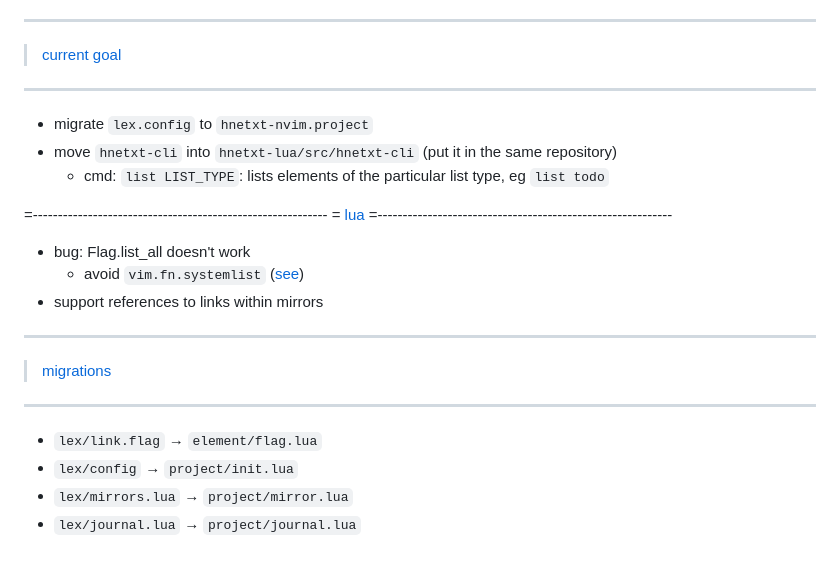
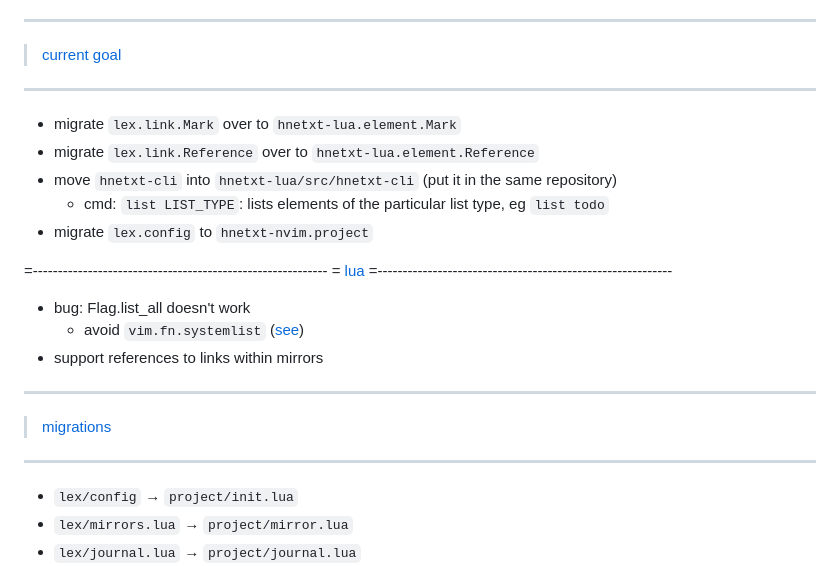
Before and after one commit to hneutr/dotfiles, a Markdown page: hnetxt/README.md, the part around the change. Drawn GitHub-style.

```diff
--- a/hnetxt/README.md
+++ b/hnetxt/README.md
@@ -15,9 +15,11 @@ See `design` for details on particular components.
 ----------------------------------------
 > [current goal]()
 ----------------------------------------
-- migrate `lex.config` to `hnetxt-nvim.project`
+- migrate `lex.link.Mark` over to `hnetxt-lua.element.Mark`
+- migrate `lex.link.Reference` over to `hnetxt-lua.element.Reference`
 - move `hnetxt-cli` into `hnetxt-lua/src/hnetxt-cli` (put it in the same repository)
   - cmd: `list LIST_TYPE`: lists elements of the particular list type, eg `list todo`
+- migrate `lex.config` to `hnetxt-nvim.project`
 
 =-----------------------------------------------------------
 = [lua]()
@@ -29,7 +31,6 @@ See `design` for details on particular components.
 ----------------------------------------
 > [migrations]()
 ----------------------------------------
-- `lex/link.flag` → `element/flag.lua`
 - `lex/config` → `project/init.lua`
 - `lex/mirrors.lua` → `project/mirror.lua`
 - `lex/journal.lua` → `project/journal.lua`
```
